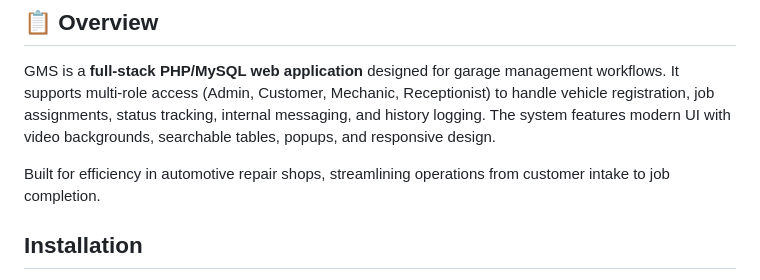
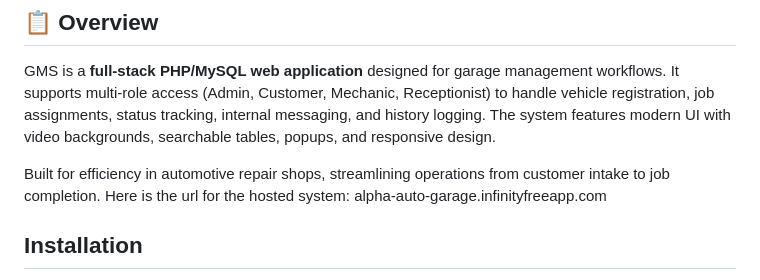
Before and after one commit to code2codedev/garage-management-system, a Markdown page: README.md, the part around the change. GitHub-like rendering.

```diff
--- a/README.md
+++ b/README.md
@@ -7,6 +7,7 @@
 GMS is a **full-stack PHP/MySQL web application** designed for garage management workflows. It supports multi-role access (Admin, Customer, Mechanic, Receptionist) to handle vehicle registration, job assignments, status tracking, internal messaging, and history logging. The system features modern UI with video backgrounds, searchable tables, popups, and responsive design.
 
 Built for efficiency in automotive repair shops, streamlining operations from customer intake to job completion.
+Here is the url for the hosted system: alpha-auto-garage.infinityfreeapp.com
 
 ## Installation
 1. Clone the repo
```
